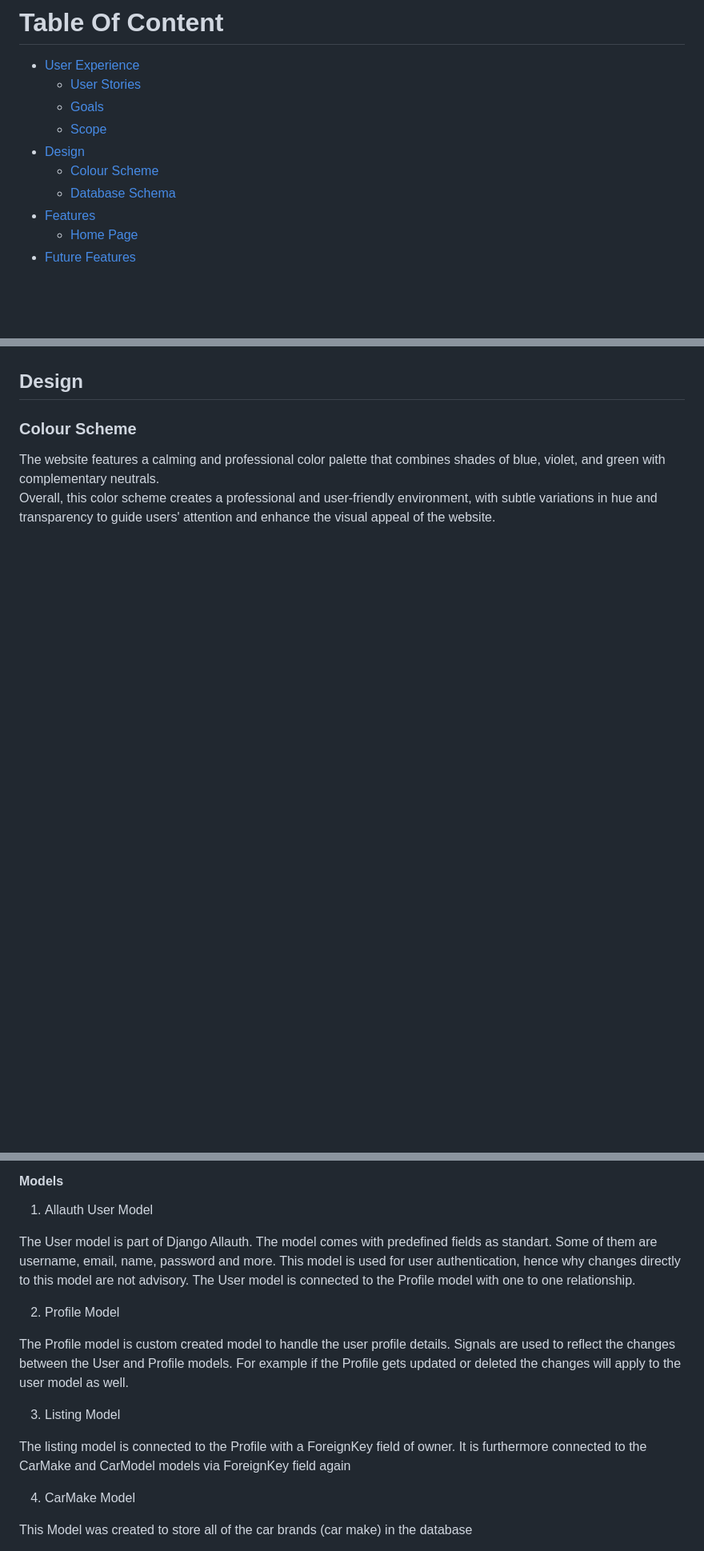
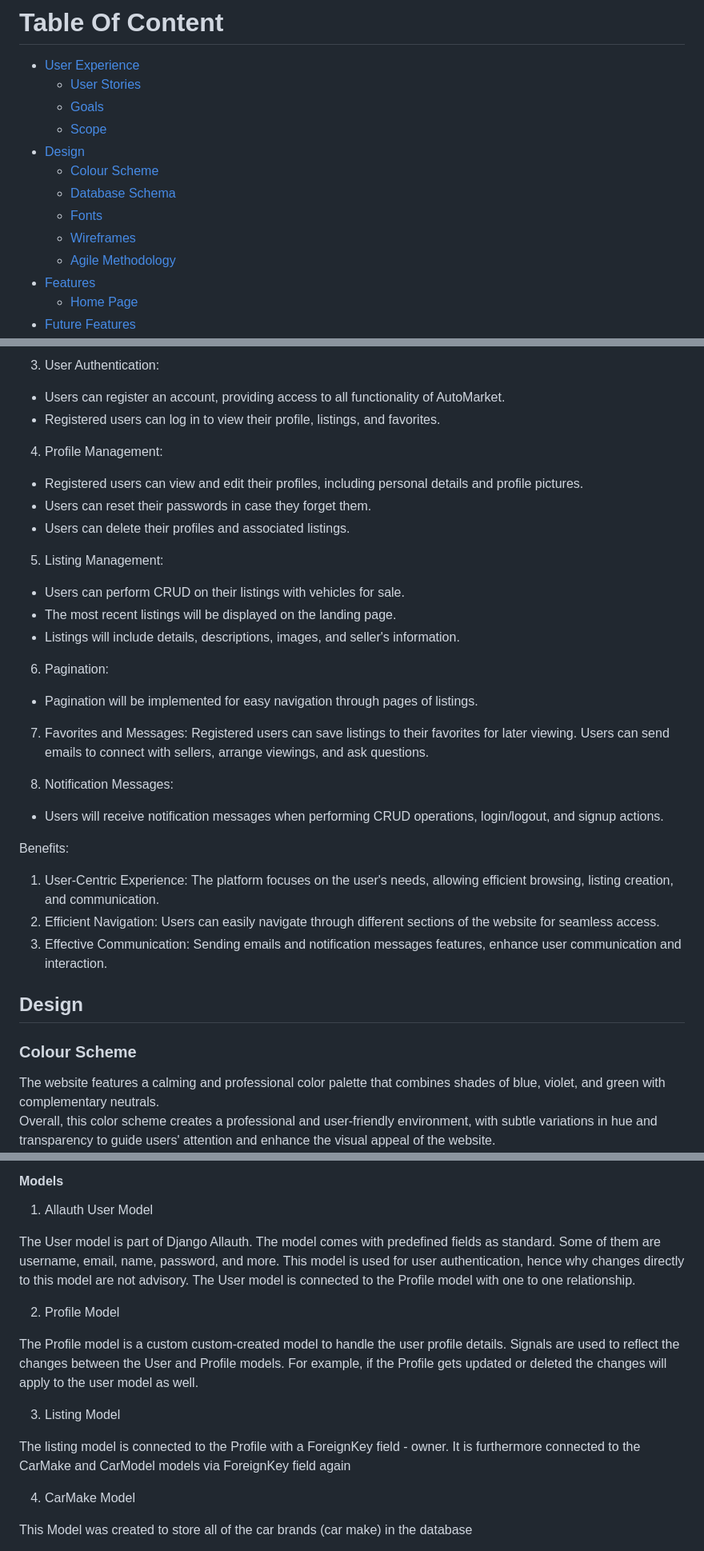
Before and after one commit to Dayana-N/AutoMarket-PP4, a Markdown page: README.md, 3 parts joined by grey strips. Shown: that part at 80% size. Drawn GitHub-style; blank space fills up the shorter version.

```diff
--- a/README.md
+++ b/README.md
@@ -14,6 +14,9 @@ AutoMarket is a full stack project allowing users to postlistings with their veh
 -   [Design](#design)
     -   [Colour Scheme](#colour-scheme)
     -   [Database Schema](#Database-Schema)
+    -   [Fonts](#Fonts)
+    -   [Wireframes](#Wireframes)
+    -   [Agile Methodology](#Agile-Methodology)
 -   [Features](#features)
     -   [Home Page](#Home-Page)
 -   [Future Features](#future-features)
@@ -81,3 +97,32 @@ AutoMarket is a full stack project allowing users to postlistings with their veh
+3. User Authentication:
+- Users can register an account, providing access to all functionality of AutoMarket.
+- Registered users can log in to view their profile, listings, and favorites.
+
+4. Profile Management:
+- Registered users can view and edit their profiles, including personal details and profile pictures.
+- Users can reset their passwords in case they forget them.
+- Users can delete their profiles and associated listings.
+
+5. Listing Management:
+- Users can perform CRUD on their listings with vehicles for sale.
+- The most recent listings will be displayed on the landing page.
+- Listings will include details, descriptions, images, and seller's information.
+
+6. Pagination:
+- Pagination will be implemented for easy navigation through pages of listings.
+
+7. Favorites and Messages:
+Registered users can save listings to their favorites for later viewing.
+Users can send emails to connect with sellers, arrange viewings, and ask questions.
+
+8. Notification Messages:
+- Users will receive notification messages when performing CRUD operations, login/logout, and signup actions.
+
+Benefits:
+
+1. User-Centric Experience: The platform focuses on the user's needs, allowing efficient browsing, listing creation, and communication.
+2. Efficient Navigation: Users can easily navigate through different sections of the website for seamless access.
+3. Effective Communication: Sending emails and notification messages features, enhance user communication and interaction.
 
 ## Design
 ### Colour Scheme
@@ -91,15 +136,15 @@ Overall, this color scheme creates a professional and user-friendly environment,
 #### Models
 1. Allauth User Model
 
-The User model is part of Django Allauth. The model comes with predefined fields as standart. Some of them are username, email, name, password and more. This model is used for user authentication, hence why changes directly to this model are not advisory. The User model is connected to the Profile model with one to one relationship.
+The User model is part of Django Allauth. The model comes with predefined fields as standard. Some of them are username, email, name, password, and more. This model is used for user authentication, hence why changes directly to this model are not advisory. The User model is connected to the Profile model with one to one relationship.
 
 2. Profile Model
 
-The Profile model is custom created model to handle the user profile details. Signals are used to reflect the changes between the User and Profile models. For example if the Profile gets updated or deleted the changes will apply to the user model as well.
+The Profile model is a custom custom-created model to handle the user profile details. Signals are used to reflect the changes between the User and Profile models. For example, if the Profile gets updated or deleted the changes will apply to the user model as well.
 
 3. Listing Model
 
-The listing model is connected to the Profile with a ForeignKey field of owner. It is furthermore connected to the CarMake and CarModel models via ForeignKey field again
+The listing model is connected to the Profile with a ForeignKey field - owner. It is furthermore connected to the CarMake and CarModel models via ForeignKey field again
 
 4. CarMake Model
 
```
Also changed, not shown: other parts of README.md (+50 -10 lines), assets/readme images/agile-milestones.PNG (added), assets/readme images/font.PNG (added), assets/readme images/github-projects.PNG (added), assets/readme images/user-story-agile.PNG (added), assets/readme images/user-story-commits.PNG (added), assets/readme images/user-story-moscow.PNG (added), 1 other file.
